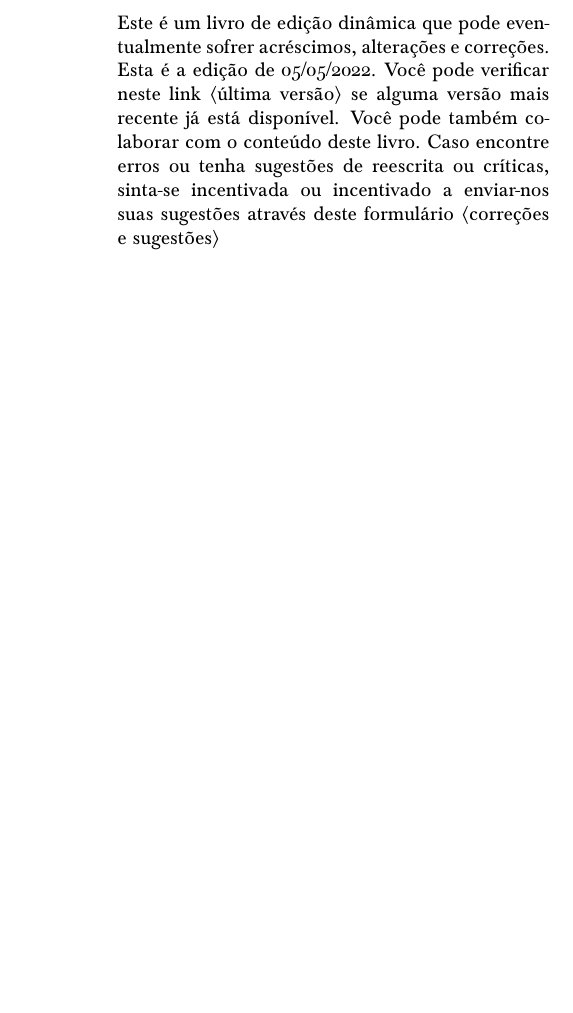
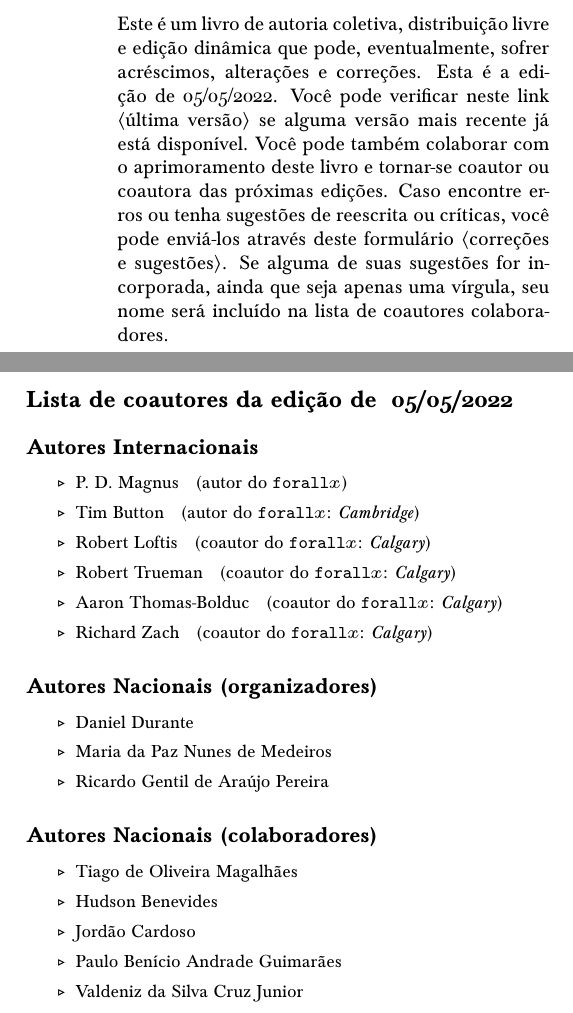
Before and after one commit to Grupo-de-Estudos-em-Logica-da-UFRN/Para-Todxs-Natal, a LaTeX book (paratodxsnatal-print.tex, which reads forallx-yyc-frontmatter.tex): part of page 2 of 400 before the commit and two parts of pages 2 and 3 of 400 after it, the two joined at a grey line, cut so that both start at the same text, the shorter picture padded with empty space. Compiled offline with pdfLaTeX; a LaTeX package or settings file that is missing is left out.

Commit message:
Ajustes nos elementos pre-textuais

```diff
--- a/forallx-yyc-frontmatter.tex
+++ b/forallx-yyc-frontmatter.tex
@@ -52,14 +52,15 @@
 
 \parbox{3 in}{
 
-Este é um livro de edição dinâmica que pode eventualmente sofrer acréscimos, alterações e correções.
+Este é um livro de autoria coletiva, distribuição livre e edição dinâmica que pode, eventualmente, sofrer acréscimos, alterações e correções.
 Esta é a edição de \mydate.
 Você pode verificar neste link
 \href{https://github.com/Grupo-de-Estudos-em-Logica-da-UFRN/Para-Todxs-Natal/blob/main/paratodxsnatal.pdf}{$\langle$última versão$\rangle$}
 se alguma versão mais recente já está disponível.
-Você pode também colaborar com o conteúdo deste livro.
-Caso encontre erros ou tenha sugestões de reescrita ou críticas, sinta-se incentivada ou incentivado a enviar-nos suas sugestões através deste formulário
-\href{https://forms.gle/yd4yH9WAo6TxAiSj8}{$\langle$correções e sugestões$\rangle$}
+Você pode também colaborar com o aprimoramento deste livro e tornar-se coautor ou coautora das próximas edições.
+Caso encontre erros ou tenha sugestões de reescrita ou críticas, você pode enviá-los através deste formulário
+\href{https://forms.gle/yd4yH9WAo6TxAiSj8}{$\langle$correções e sugestões$\rangle$}.
+Se alguma de suas sugestões for incorporada, ainda que seja apenas uma vírgula, seu nome será incluído na lista de coautores colaboradores.
 
 %Esta é a versão rascunho (0.8 -- \mydate) de um livro que ainda não está pronto.
 %Você pode verificar neste link
@@ -72,6 +73,36 @@ Caso encontre erros ou tenha sugestões de reescrita ou críticas, sinta-se ince
 %\href{https://forms.gle/yd4yH9WAo6TxAiSj8}{$\langle$correções e sugestões$\rangle$}
 %\hbox{\url{https://forms.gle/yd4yH9WAo6TxAiSj8}}
 }
+
+\newpage
+
+\section{Lista de coautores da edição de \ \mydate}
+
+{\small \subsection{Autores Internacionais}
+\begin{itemize}
+	\item P. D. Magnus \ \  (autor do \forallx)
+	\item Tim Button \ \ (autor do \forallx: \textit{Cambridge})
+	\item Robert Loftis \ \ (coautor do \forallx: \textit{Calgary})
+	\item Robert Trueman \ \ (coautor do \forallx: \textit{Calgary})
+	\item Aaron Thomas-Bolduc \ \ (coautor do \forallx: \textit{Calgary})
+	\item Richard Zach \ \ (coautor do \forallx: \textit{Calgary})
+\end{itemize}
+
+\subsection{Autores Nacionais (organizadores)}
+\begin{itemize}
+	\item Daniel Durante
+	\item Maria da Paz Nunes de Medeiros
+	\item Ricardo Gentil de Araújo Pereira
+\end{itemize}
+
+\subsection{Autores Nacionais (colaboradores)}
+\begin{itemize}
+	\item Tiago de Oliveira Magalhães
+	\item Hudson Benevides
+	\item Jordão Cardoso
+	\item Paulo Benício Andrade Guimarães
+	\item Valdeniz da Silva Cruz Junior
+\end{itemize}}
 
 \newpage
 
```
Also changed, not shown: forallx-yyc-backmatter.tex (+5 -4 lines), paratodxsnatal.pdf, forallx-yyc-frontmatter.tex (2 more changed lines).
